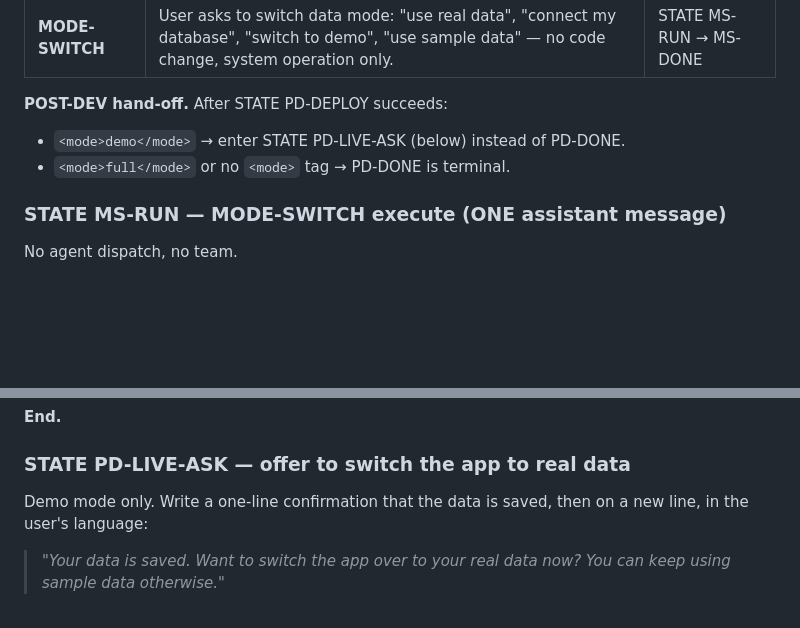
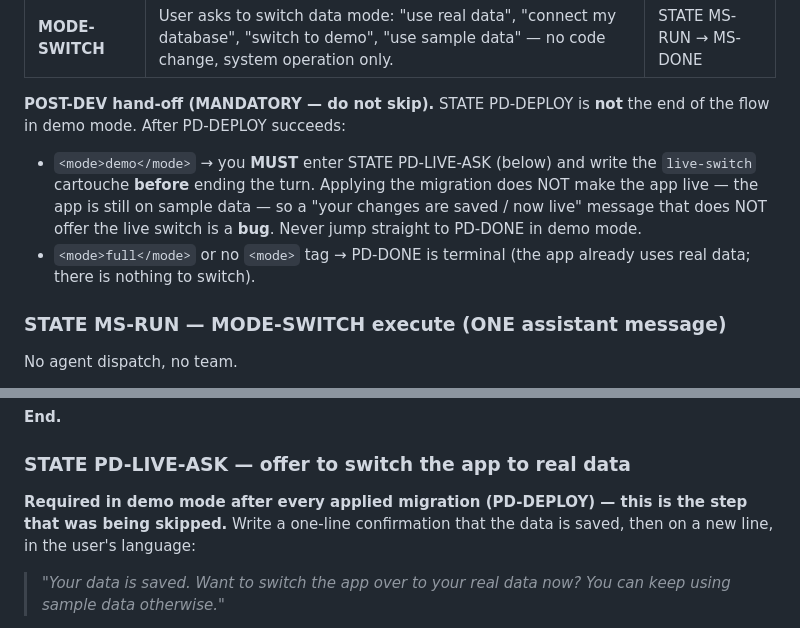
Before and after one commit to marmelab/crm-builder, a Markdown page: chat-service/prompts/web-chat-surface.md, 2 parts joined by grey strips. GitHub-like rendering; blank space fills up the shorter version.

Commit message:
fix: clarify mandatory post-dev hand-off steps in demo mode

```diff
--- a/chat-service/prompts/web-chat-surface.md
+++ b/chat-service/prompts/web-chat-surface.md
@@ -123,9 +123,9 @@ intent (only when a `<mode>` tag is present):
 |---|---|---|
 | **MODE-SWITCH** | User asks to switch data mode: "use real data", "connect my database", "switch to demo", "use sample data" — no code change, system operation only. | STATE MS-RUN → MS-DONE |
 
-**POST-DEV hand-off.** After STATE PD-DEPLOY succeeds:
-- `<mode>demo</mode>` → enter STATE PD-LIVE-ASK (below) instead of PD-DONE.
-- `<mode>full</mode>` or no `<mode>` tag → PD-DONE is terminal.
+**POST-DEV hand-off (MANDATORY — do not skip).** STATE PD-DEPLOY is **not** the end of the flow in demo mode. After PD-DEPLOY succeeds:
+- `<mode>demo</mode>` → you **MUST** enter STATE PD-LIVE-ASK (below) and write the `live-switch` cartouche **before** ending the turn. Applying the migration does NOT make the app live — the app is still on sample data — so a "your changes are saved / now live" message that does NOT offer the live switch is a **bug**. Never jump straight to PD-DONE in demo mode.
+- `<mode>full</mode>` or no `<mode>` tag → PD-DONE is terminal (the app already uses real data; there is nothing to switch).
 
 ### STATE MS-RUN — MODE-SWITCH execute (ONE assistant message)
 
@@ -148,7 +148,7 @@ The switch script output is in your context. Reply in plain language, the user's
 
 ### STATE PD-LIVE-ASK — offer to switch the app to real data
 
-Demo mode only. Write a one-line confirmation that the data is saved, then on a new line, in the user's language:
+**Required in demo mode after every applied migration (PD-DEPLOY) — this is the step that was being skipped.** Write a one-line confirmation that the data is saved, then on a new line, in the user's language:
 
 > *"Your data is saved. Want to switch the app over to your real data now? You can keep using sample data otherwise."*
 
```
